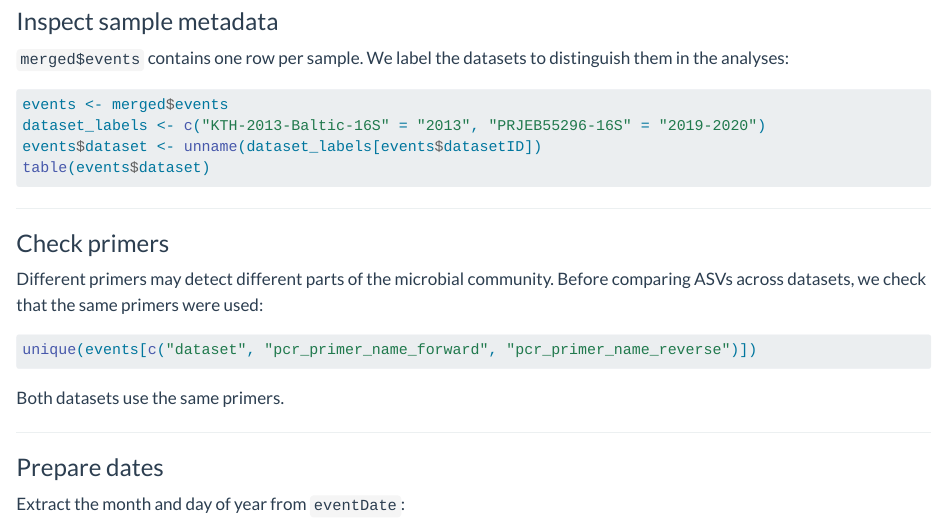
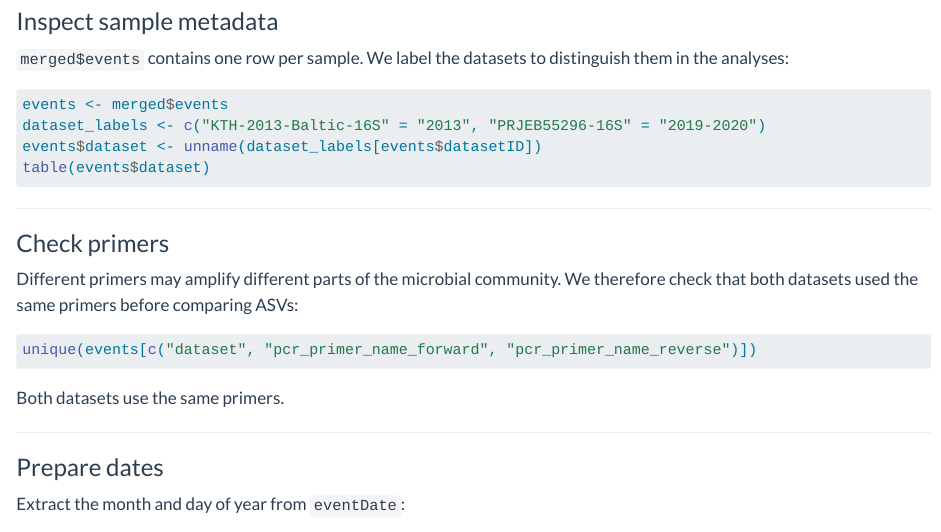
Before and after one commit to biodiversitydata-se/sbdi-eDNA-smn, a Quarto document (plankton-03-map.qmd): the page in a window 1100 px wide, from 180 px down. Rendered offline with R 4.5, knitr and Pandoc in place of Quarto, with nearby package versions.

Commit message:
Clarify why the plankton primers are checked
Co-Authored-By: Claude Opus 5.5 <noreply@anthropic.com>

````diff
--- a/plankton-03-map.qmd
+++ b/plankton-03-map.qmd
@@ -24,7 +24,7 @@
 
 ### Check primers
 
-Different primers may detect different parts of the microbial community. Before comparing ASVs across datasets, we check that the same primers were used:
+Different primers may amplify different parts of the microbial community. We therefore check that both datasets used the same primers before comparing ASVs:
 
 ```r
 unique(events[c("dataset", "pcr_primer_name_forward", "pcr_primer_name_reverse")])
````
Also changed, not shown: docs/search.json, 1 other file.
